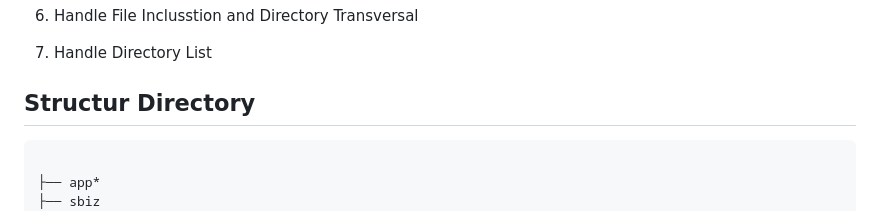
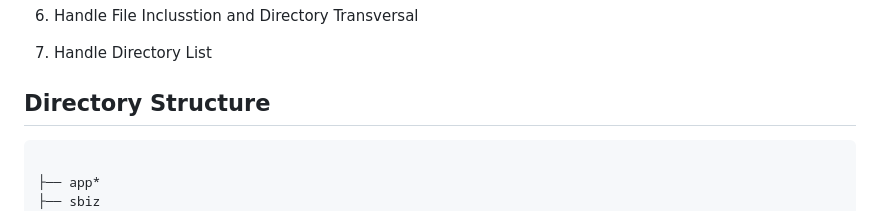
Before and after one commit to dendie-sanjaya/sbiz-framework, a Markdown page: README.md, the part around the change. Rendered like a GitHub page.

```diff
--- a/README.md
+++ b/README.md
@@ -43,7 +43,7 @@ so  you dont need wasting time for read documentation or learning someting new f
 
 7. Handle Directory List
 
-## Structur Directory
+## Directory Structure
 <pre><code>
 ├── app*
 ├── sbiz
```
